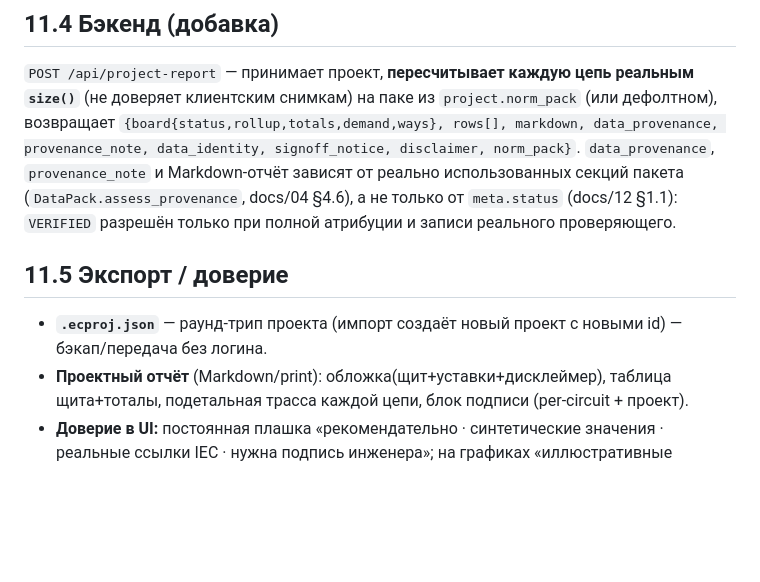
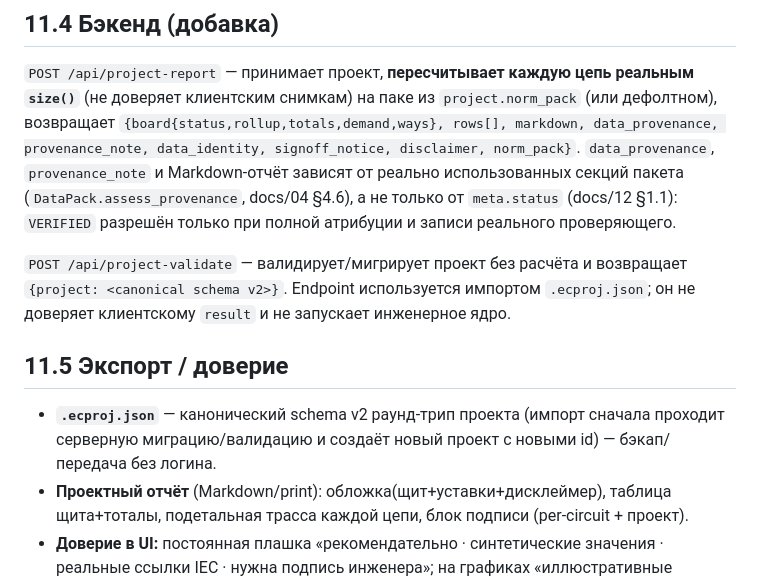
Before and after one commit to rahatshukirkhan/electricopilot, a Markdown page: docs/11-studio-project-tool.md, the part around one of its changes. Drawn GitHub-style; blank space fills up the shorter version.

```diff
--- a/docs/11-studio-project-tool.md
+++ b/docs/11-studio-project-tool.md
@@ -76,9 +117,14 @@ provenance_note, data_identity, signoff_notice, disclaimer, norm_pack}`.
 секций пакета (`DataPack.assess_provenance`, docs/04 §4.6), а не только от `meta.status` (docs/12
 §1.1): `VERIFIED` разрешён только при полной атрибуции и записи реального проверяющего.
 
+`POST /api/project-validate` — валидирует/мигрирует проект без расчёта и возвращает
+`{project: <canonical schema v2>}`. Endpoint используется импортом `.ecproj.json`; он не
+доверяет клиентскому `result` и не запускает инженерное ядро.
+
 ## 11.5 Экспорт / доверие
 
-- **`.ecproj.json`** — раунд-трип проекта (импорт создаёт новый проект с новыми id) — бэкап/передача без логина.
+- **`.ecproj.json`** — канонический schema v2 раунд-трип проекта (импорт сначала проходит
+  серверную миграцию/валидацию и создаёт новый проект с новыми id) — бэкап/передача без логина.
 - **Проектный отчёт** (Markdown/print): обложка(щит+уставки+дисклеймер), таблица щита+тоталы,
   подетальная трасса каждой цепи, блок подписи (per-circuit + проект).
 - **Доверие в UI:** постоянная плашка «рекомендательно · синтетические значения · реальные ссылки
```
Also changed, not shown: other parts of docs/11-studio-project-tool.md (+41 -0 lines), README.md (+8 -0 lines).
